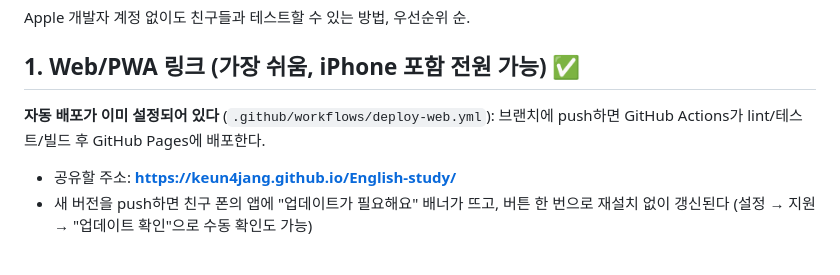
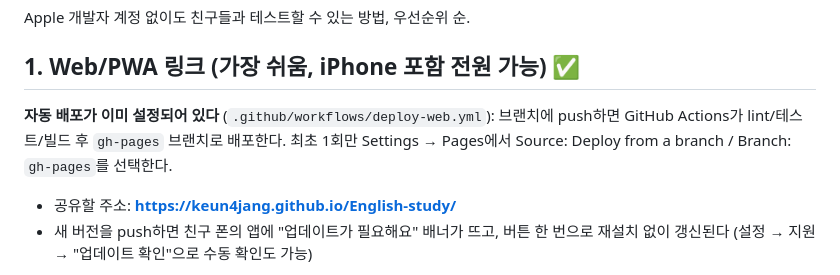
Before and after one commit to keun4jang/English-study, a Markdown page: docs/friend-testing.md, the part around the change. Rendered like a GitHub page.

```diff
--- a/docs/friend-testing.md
+++ b/docs/friend-testing.md
@@ -5,7 +5,8 @@ Apple 개발자 계정 없이도 친구들과 테스트할 수 있는 방법,
 ## 1. Web/PWA 링크 (가장 쉬움, iPhone 포함 전원 가능) ✅
 
 **자동 배포가 이미 설정되어 있다** (`.github/workflows/deploy-web.yml`):
-브랜치에 push하면 GitHub Actions가 lint/테스트/빌드 후 GitHub Pages에 배포한다.
+브랜치에 push하면 GitHub Actions가 lint/테스트/빌드 후 `gh-pages` 브랜치로 배포한다.
+최초 1회만 Settings → Pages에서 Source: Deploy from a branch / Branch: `gh-pages`를 선택한다.
 
 - 공유할 주소: **https://keun4jang.github.io/English-study/**
 - 새 버전을 push하면 친구 폰의 앱에 "업데이트가 필요해요" 배너가 뜨고,
```
Also changed, not shown: README.md (+5 -4 lines).
